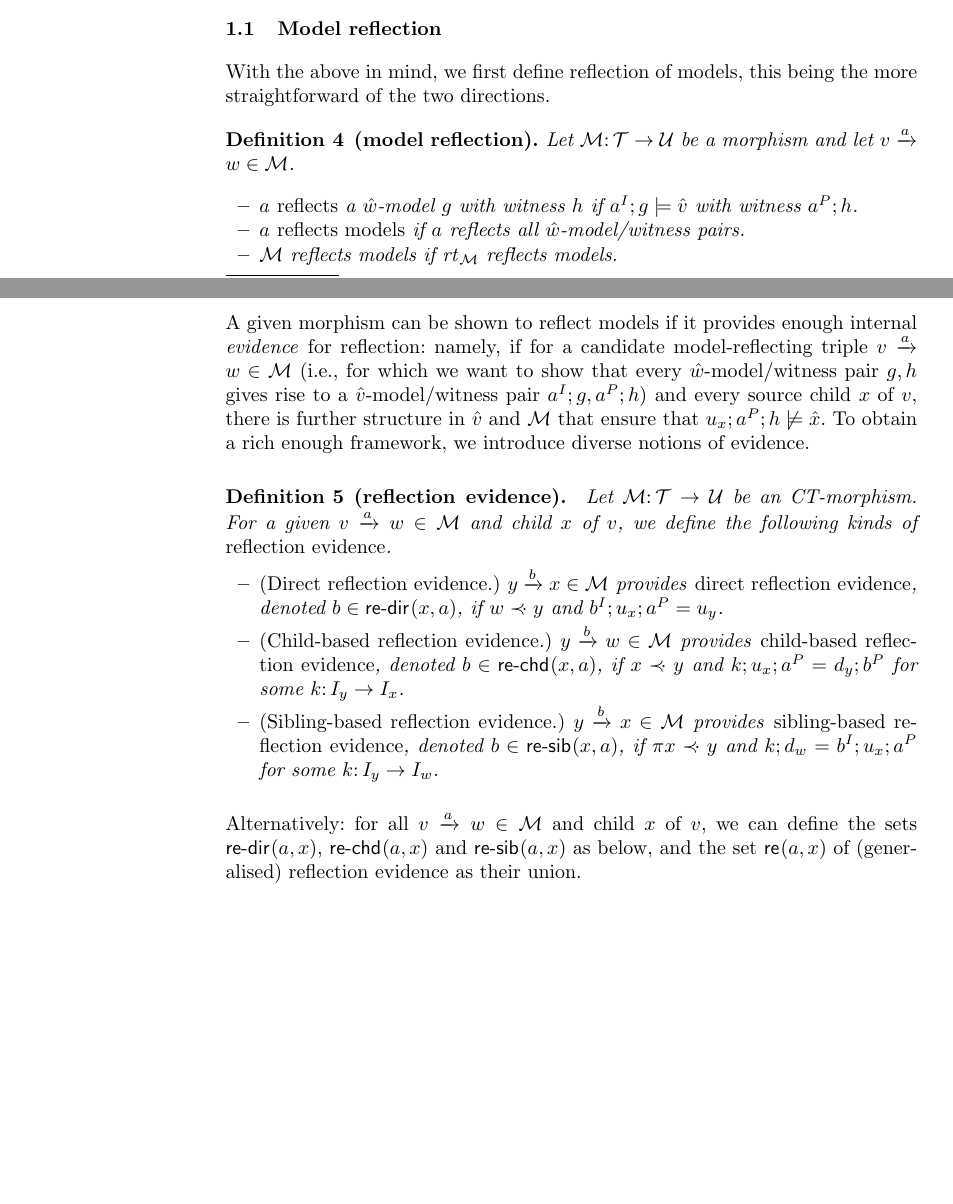
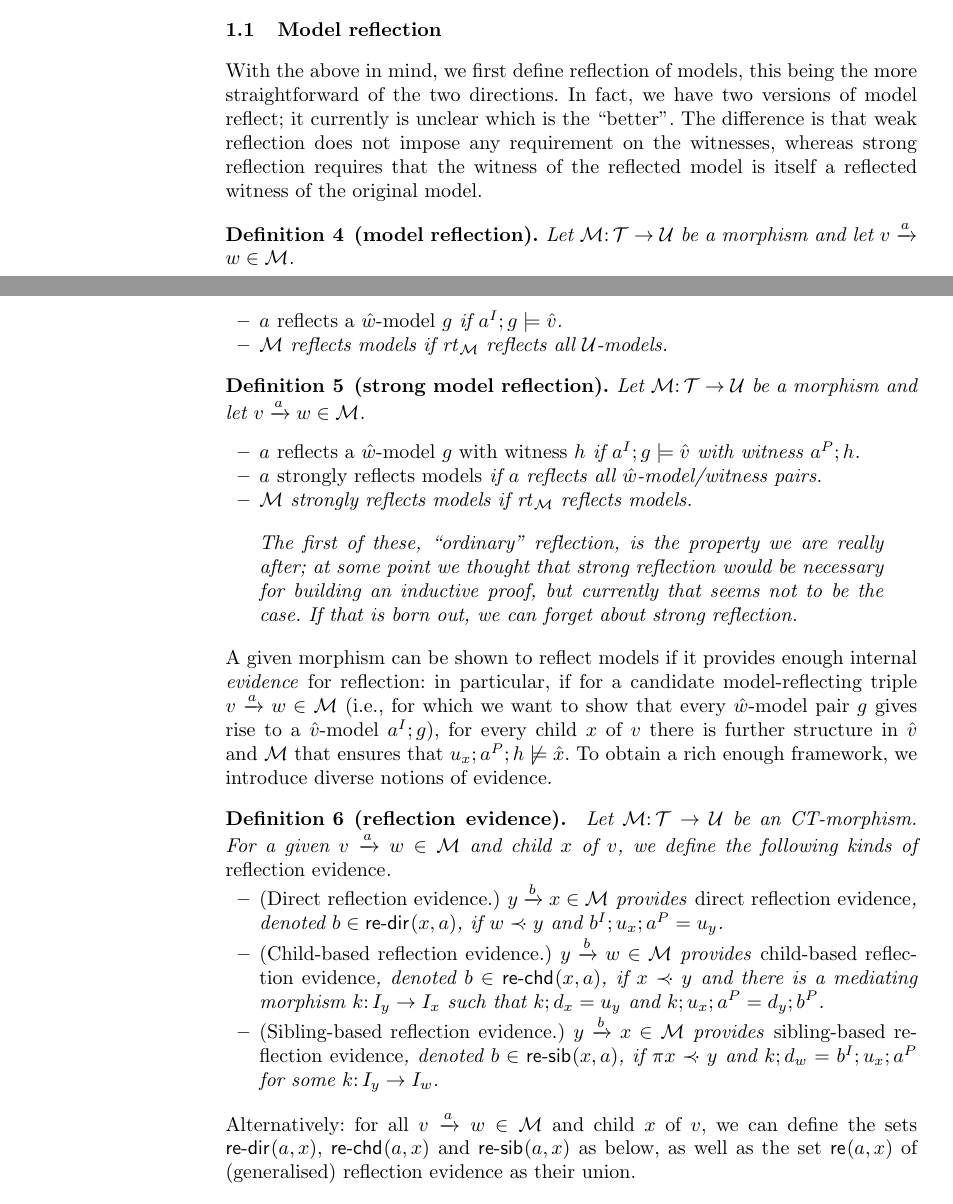
Before and after one commit to rensink/nc-vs-sd, a LaTeX thesis (main.tex, which reads definitions.tex): two parts of pages 2 and 3 of 9 before the commit and two parts of pages 2 and 3 of 10 after it, joined at a grey line, cut so that both start at the same text, the shorter picture padded with empty space. Compiled offline with pdfLaTeX.

```diff
--- a/definitions.tex
+++ b/definitions.tex
@@ -70,35 +70,48 @@
 
 \subsection{Model reflection}
 
-With the above in mind, we first define reflection of models, this being the more straightforward of the two directions.
+With the above in mind, we first define reflection of models, this being the more straightforward of the two directions. In fact, we have two versions of model reflect; it currently is unclear which is the ``better''. The difference is that weak reflection does not impose any requirement on the witnesses, whereas strong reflection requires that the witness of the reflected model is itself a reflected witness of the original model.
 
 \begin{definition}[model reflection]
 Let $\cM\of \cT\to\cU$ be a morphism and let $\trip vaw\in\cM$.
 \begin{itemize}
-\item $a$ \emph{reflects} a $\hat w$-model $g$ with witness $h$ if $a^I;g\sat \hat v$ with witness $a^P;h$.
+\item $a$ \emph{reflects a $\hat w$-model $g$} if $a^I;g\sat \hat v$.
 
-\item $a$ \emph{reflects models} if $a$ reflects all $\hat w$-model/witness pairs.
-
-\item $\cM$ reflects models if $\rt\cM$ reflects models.
+\item $\cM$ reflects models if $\rt\cM$ reflects all $\cU$-models.
 \end{itemize}
 \end{definition}
 %
-A given morphism can be shown to reflect models if it provides enough internal \emph{evidence} for reflection: namely, if for a candidate model-reflecting triple $\trip vaw\in \cM$ (i.e., for which we want to show that every $\hat w$-model/witness pair $g,h$ gives rise to a $\hat v$-model/witness pair $a^I;g,a^P;h$) and every source child $x$ of $v$, there is further structure in $\hat v$ and $\cM$ that ensure that $u_x;a^P;h\nsat \hat x$. To obtain a rich enough framework, we introduce diverse notions of evidence.
+\begin{definition}[strong model reflection]
+Let $\cM\of \cT\to\cU$ be a morphism and let $\trip vaw\in\cM$.
+\begin{itemize}
+\item $a$ \emph{reflects a $\hat w$-model $g$ with witness $h$} if $a^I;g\sat \hat v$ with witness $a^P;h$.
+
+\item $a$ \emph{strongly reflects models} if $a$ reflects all $\hat w$-model/witness pairs.
+
+\item $\cM$ strongly reflects models if $\rt\cM$ reflects models.
+\end{itemize}
+\end{definition}
+%
+\begin{quote}\it
+The first of these, ``ordinary'' reflection, is the property we are really after; at some point we thought that strong reflection would be necessary for building an inductive proof, but currently that seems not to be the case. If that is born out, we can forget about strong reflection.
+\end{quote}
+%
+A given morphism can be shown to reflect models if it provides enough internal \emph{evidence} for reflection: in particular, if for a candidate model-reflecting triple $\trip vaw\in \cM$ (i.e., for which we want to show that every $\hat w$-model pair $g$ gives rise to a $\hat v$-model $a^I;g$), for every child $x$ of $v$ there is further structure in $\hat v$ and $\cM$ that ensures that $u_x;a^P;h\nsat \hat x$. To obtain a rich enough framework, we introduce diverse notions of evidence.
 
 \begin{definition}[reflection evidence]\label{def:support}
 Let $\cM\of \cT\to\cU$ be an CT-morphism. For a given $\trip vaw\in\cM$ and child $x$ of $v$, we define the following kinds of \emph{reflection evidence}.
 \begin{itemize}[topsep=\smallskipamount]
 \item \emph{(Direct reflection evidence.)} $\trip ybx\in\cM$ provides \emph{direct reflection evidence}, denoted $\issdir b{x,a}$, if $w\parentof y$ and $b^I;u_x;a^P=u_y$.
-\item \emph{(Child-based reflection evidence.)} $\trip ybw\in\cM$ provides \emph{child-based reflection evidence}, denoted $\isschd b{x,a}$, if $x\parentof y$ and $k;u_x;a^P=d_y;b^P$ for some $k\of I_y\to I_x$.
+\item \emph{(Child-based reflection evidence.)} $\trip ybw\in\cM$ provides \emph{child-based reflection evidence}, denoted $\isschd b{x,a}$, if $x\parentof y$ and there is a mediating morphism $k\of I_y\to I_x$ such that $k;d_x=u_y$ and $k;u_x;a^P=d_y;b^P$.
 \item \emph{(Sibling-based reflection evidence.)} $\trip ybx\in\cM$  provides \emph{sibling-based reflection evidence}, denoted $\isssib b{x,a}$, if $\parent x\parentof y$ and $k;d_w=b^I;u_x;a^P$ for some $k\of I_y\to I_w$.
 \end{itemize}
 \end{definition}
 %
-Alternatively: for all $\trip vaw\in\cM$ and child $x$ of $v$, we can define the sets $\sdir{a,x}$, $\schd{a,x}$ and $\ssib{a,x}$ as below, and the set $\re{a,x}$ of (generalised) reflection evidence as their union.
+Alternatively: for all $\trip vaw\in\cM$ and child $x$ of $v$, we can define the sets $\sdir{a,x}$, $\schd{a,x}$ and $\ssib{a,x}$ as below, as well as the set $\re{a,x}$ of (generalised) reflection evidence as their union.
 %
 \begin{align*}
 \sdir{a,x} ={} & \gensetof{\trip ybx\in \cM}{w\parentof y, b^I;u_x;a^P=u_y} \\
-\schd{a,x} ={} & \gensetof{\trip ybw\in \cM}{x\parentof y, \exists k:I_y\to I_x\st k;u_x;a^P=d_y;b^P} \\
+\schd{a,x} ={} & \gensetof{\trip ybw\in \cM}{x\parentof y, \exists k:I_y\to I_x\st k;d_x=u_y\wedge k;u_x;a^P=d_y;b^P} \\
 \ssib{a,x} ={} & \gensetof{\trip ybx\in \cM}{\parent v\parentof y, \exists k:I_y\to I_x\st k;d_w=b^I;u_x;a^P} \\
 \re{a,x} ={} & \sdir{a,x}\cup \schd{a,x} \cup \ssib{a,x} \enspace.
 \end{align*}
```
Also changed, not shown: definitions.tex (29 more changed lines).
